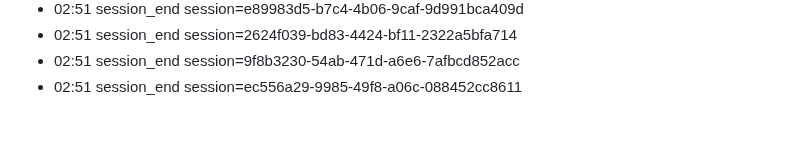
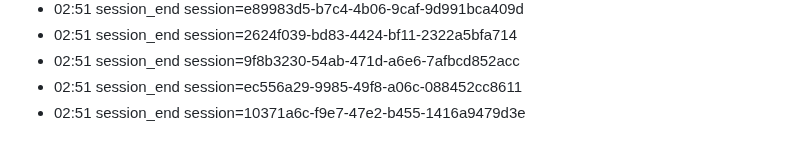
Before and after one commit to eschmitt88/llm-cross-pollination, a Markdown page: journal/2026-08-22.md, the part around the change. GitHub-like rendering.

Commit message:
journal: session 2026-08-22

```diff
--- a/journal/2026-08-22.md
+++ b/journal/2026-08-22.md
@@ -62,3 +62,4 @@ date: 2026-08-22
 - 02:51 session_end session=2624f039-bd83-4424-bf11-2322a5bfa714
 - 02:51 session_end session=9f8b3230-54ab-471d-a6e6-7afbcd852acc
 - 02:51 session_end session=ec556a29-9985-49f8-a06c-088452cc8611
+- 02:51 session_end session=10371a6c-f9e7-47e2-b455-1416a9479d3e
```
